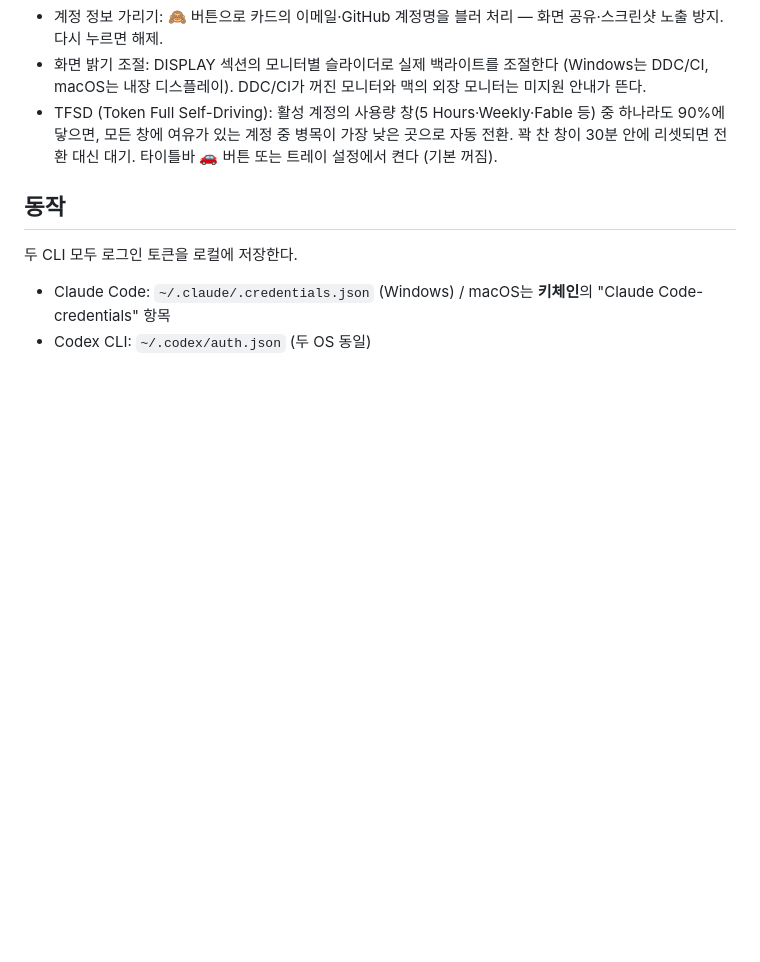
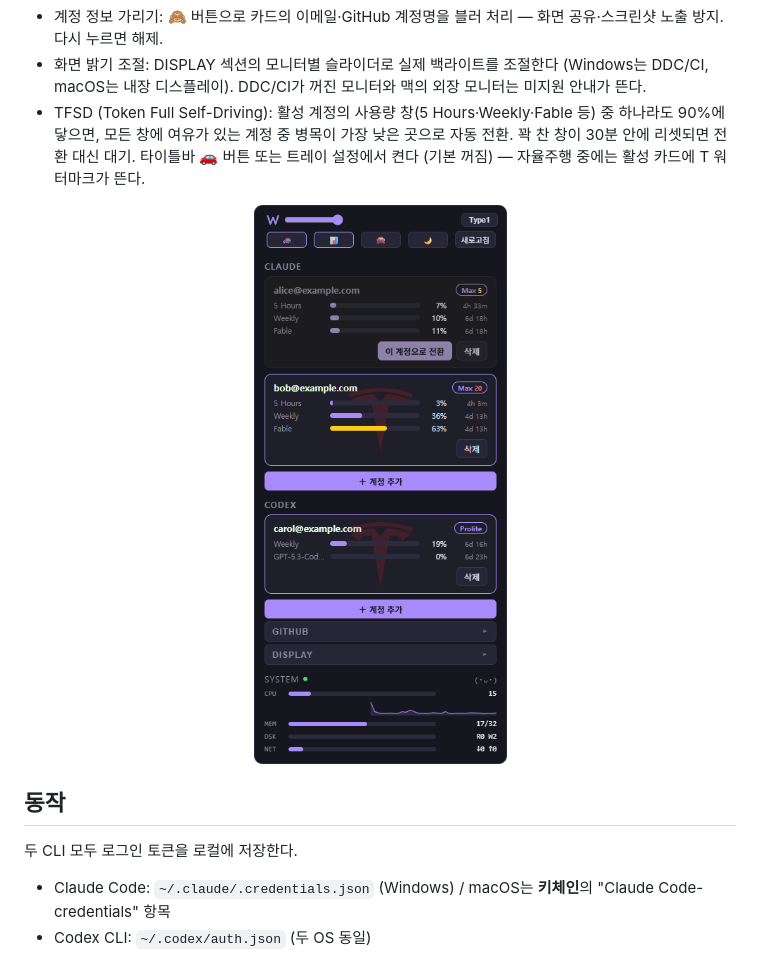
Before and after one commit to Youkamii/switcher, a Markdown page: README.md, the part around the change printed below. Drawn GitHub-style; pictures changed too: docs/tfsd.png (added); blank space fills up the shorter version.

```diff
--- a/README.md
+++ b/README.md
@@ -114,6 +121,8 @@ switcher는 이 과정을 없앤다. 계정마다 처음 한 번만 로그인해
 - 계정 정보 가리기: 🙈 버튼으로 카드의 이메일·GitHub 계정명을 블러 처리 — 화면 공유·스크린샷 노출 방지. 다시 누르면 해제.
 - 화면 밝기 조절: DISPLAY 섹션의 모니터별 슬라이더로 실제 백라이트를 조절한다 (Windows는 DDC/CI, macOS는 내장 디스플레이). DDC/CI가 꺼진 모니터와 맥의 외장 모니터는 미지원 안내가 뜬다.
-- TFSD (Token Full Self-Driving): 활성 계정의 사용량 창(5 Hours·Weekly·Fable 등) 중 하나라도 90%에 닿으면, 모든 창에 여유가 있는 계정 중 병목이 가장 낮은 곳으로 자동 전환. 꽉 찬 창이 30분 안에 리셋되면 전환 대신 대기. 타이틀바 🚗 버튼 또는 트레이 설정에서 켠다 (기본 꺼짐).
+- TFSD (Token Full Self-Driving): 활성 계정의 사용량 창(5 Hours·Weekly·Fable 등) 중 하나라도 90%에 닿으면, 모든 창에 여유가 있는 계정 중 병목이 가장 낮은 곳으로 자동 전환. 꽉 찬 창이 30분 안에 리셋되면 전환 대신 대기. 타이틀바 🚗 버튼 또는 트레이 설정에서 켠다 (기본 꺼짐) — 자율주행 중에는 활성 카드에 T 워터마크가 뜬다.
+
+<p align="center"><img src="https://raw.githubusercontent.com/Youkamii/switcher/main/docs/tfsd.png" width="300" alt="TFSD 자율주행 중 — 활성 카드에 T 워터마크" /></p>
 
 ## 동작
 
```
Also changed, not shown: other parts of README.md (+7 -0 lines), docs/black.gif (added), docs/screenshot.png, docs/size-compare.png (added), docs/transparency.gif, 6 other files.
